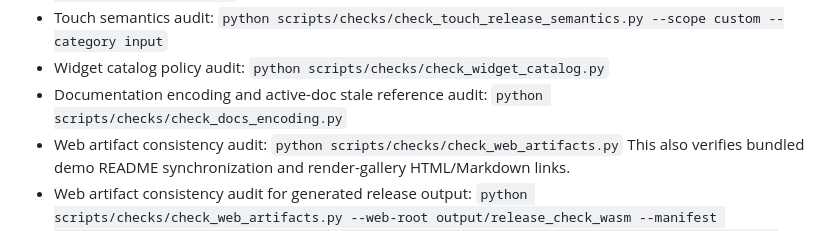
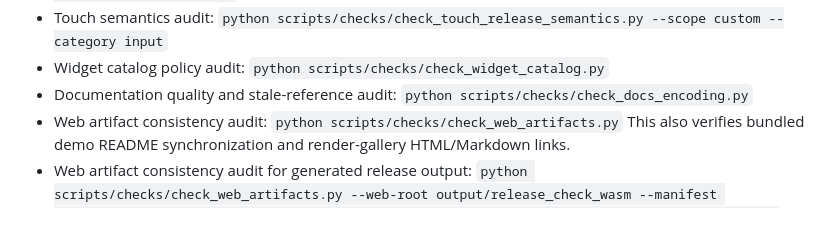
Before and after one commit to EmbeddedGUI/EmbeddedGUI_Widgets, a Markdown page: README.md, the part around the change. Rendered like a GitHub page.

Commit message:
docs: align docs quality check wording

```diff
--- a/README.md
+++ b/README.md
@@ -91,7 +91,7 @@ The default SDK resolution order is:
   `python scripts/checks/check_touch_release_semantics.py --scope custom --category input`
 - Widget catalog policy audit:
   `python scripts/checks/check_widget_catalog.py`
-- Documentation encoding and active-doc stale reference audit:
+- Documentation quality and stale-reference audit:
   `python scripts/checks/check_docs_encoding.py`
 - Web artifact consistency audit:
   `python scripts/checks/check_web_artifacts.py`
```
